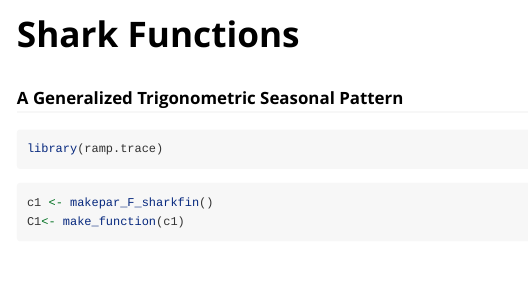
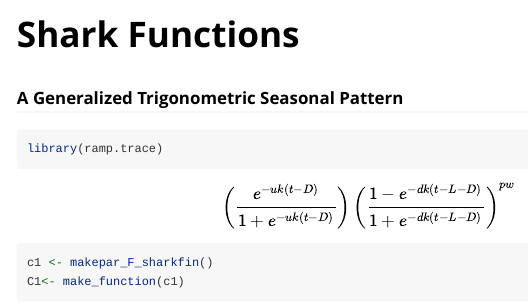
Before and after one commit to dd-harp/ramp.func, an R Markdown document (vignettes/Shark.Rmd): the page in a window 1100 px wide, from its top. Rendered offline with R 4.5, knitr and Pandoc, with nearby package versions; some code elsewhere in the file could not run offline.

Commit message:
Update Shark.Rmd

````diff
--- a/vignettes/Shark.Rmd
+++ b/vignettes/Shark.Rmd
@@ -13,6 +13,8 @@ vignette: >
 library(ramp.trace)
 ```
 
+$$\left(\frac{e^{-uk(t-D)}}{1+e^{-uk(t-D)}}\right)
+\left(\frac{1-e^{-dk(t-L-D)}}{1+e^{-dk(t-L-D)}}\right)^{pw}$$
 
 ```{r}
 c1 <- makepar_F_sharkfin()
````
